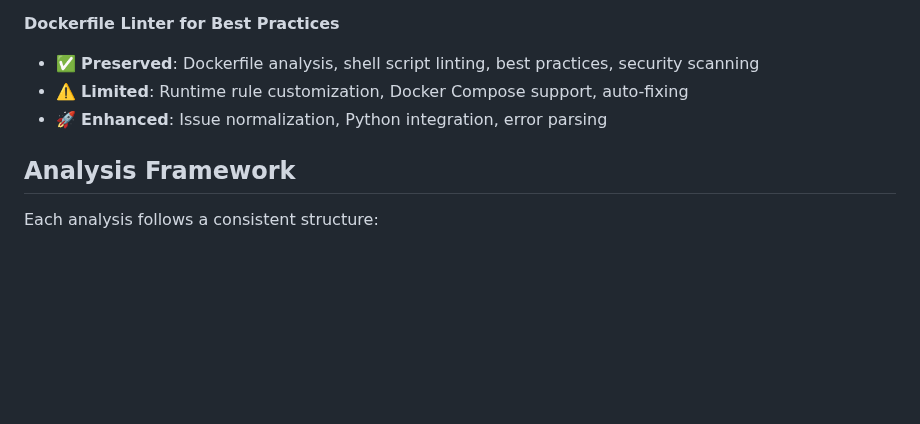
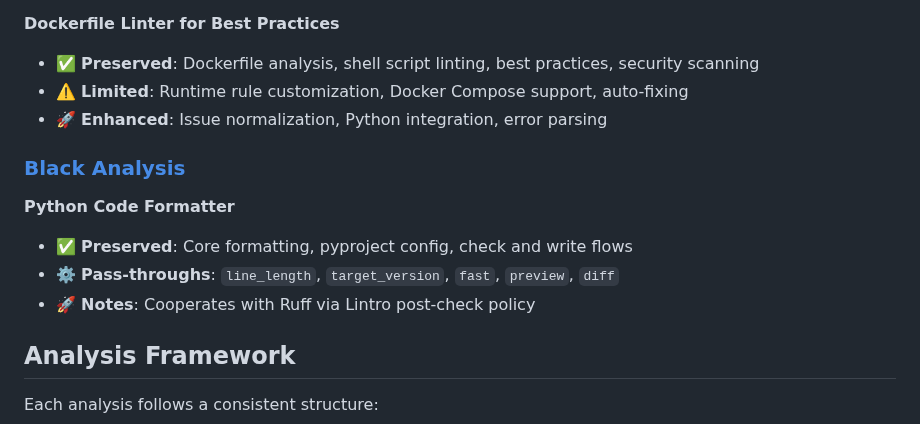
Before and after one commit to TurboCoder13/py-lintro, a Markdown page: docs/tool-analysis/README.md, the part around the change. GitHub-like rendering; blank space fills up the shorter version.

```diff
--- a/docs/tool-analysis/README.md
+++ b/docs/tool-analysis/README.md
@@ -59,6 +59,14 @@ This directory contains comprehensive analyses comparing Lintro's wrapper implem
 - ✅ **Preserved**: Dockerfile analysis, shell script linting, best practices, security scanning
 - ⚠️ **Limited**: Runtime rule customization, Docker Compose support, auto-fixing
 - 🚀 **Enhanced**: Issue normalization, Python integration, error parsing
+
+### [Black Analysis](./black-analysis.md)
+
+**Python Code Formatter**
+
+- ✅ **Preserved**: Core formatting, pyproject config, check and write flows
+- ⚙️ **Pass-throughs**: `line_length`, `target_version`, `fast`, `preview`, `diff`
+- 🚀 **Notes**: Cooperates with Ruff via Lintro post-check policy
 
 ## Analysis Framework
 
```
Also changed, not shown: docs/tool-analysis/black-analysis.md (added, +111 -0 lines).
